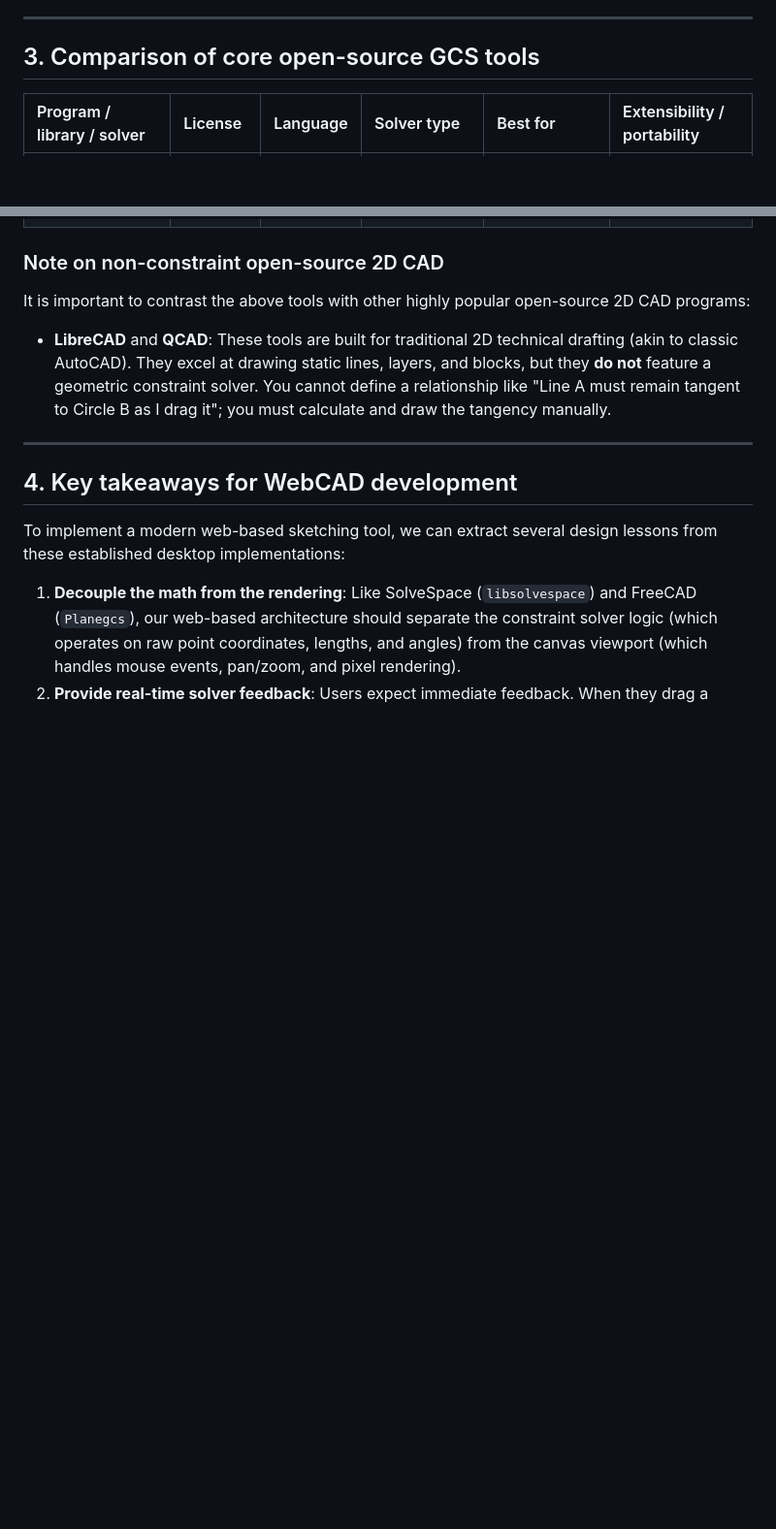
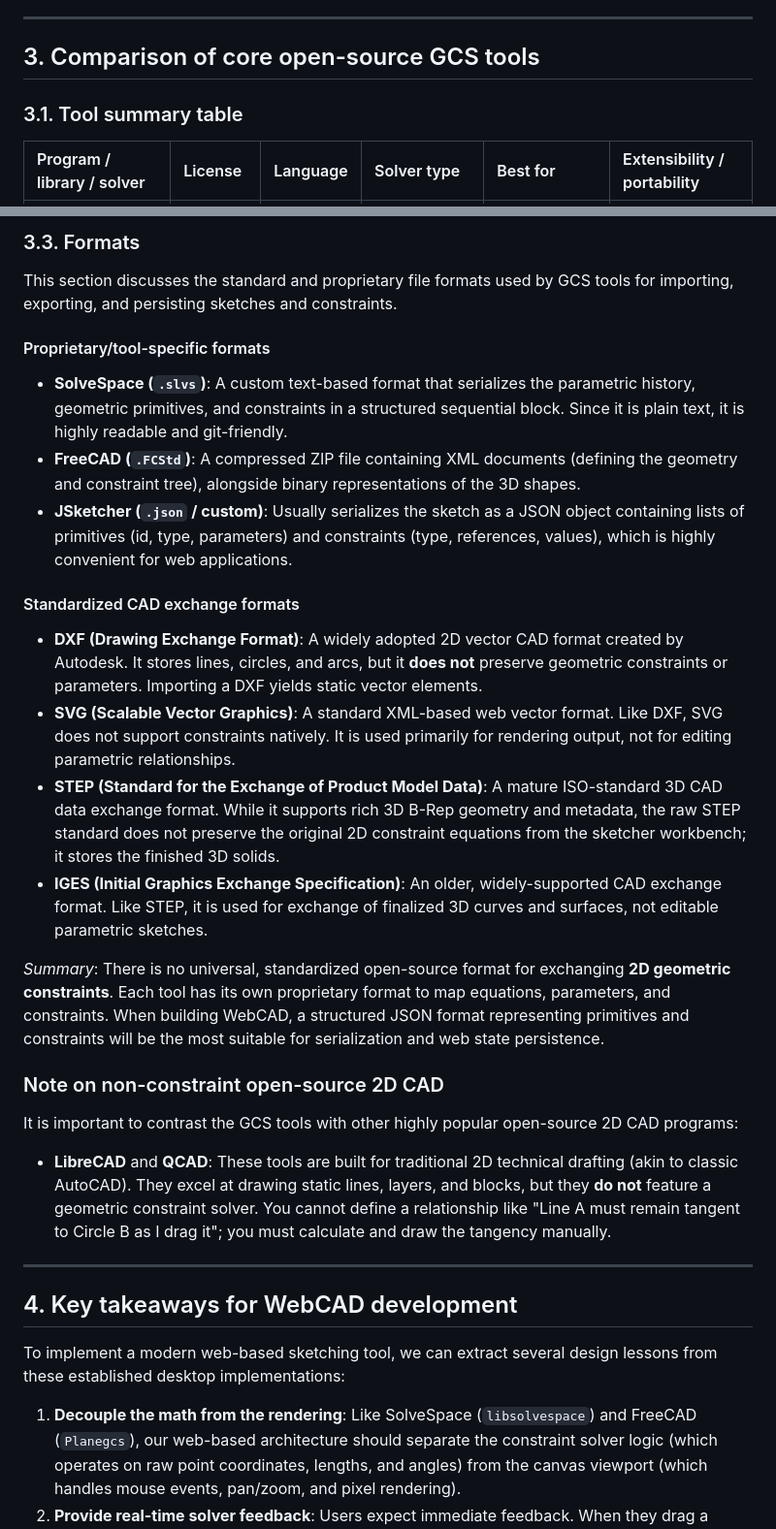
Before and after one commit to gonzojive/webcad, a Markdown page: docs/research/open_source_2d_solvers.md, 2 parts joined by grey strips. Shown at 97% size. Rendered like a GitHub page; blank space fills up the shorter version.

Commit message:
docs: add canonical feature table and formats section to GCS comparison

```diff
--- a/docs/research/open_source_2d_solvers.md
+++ b/docs/research/open_source_2d_solvers.md
@@ -56,6 +56,8 @@ Solvers generally fall into three categories:
 
 ## 3. Comparison of core open-source GCS tools
 
+### 3.1. Tool summary table
+
 | Program / library / solver | License | Language | Solver type | Best for | Extensibility / portability |
 | :--- | :--- | :--- | :--- | :--- | :--- |
 | **SolveSpace** (`libsolvespace`) | GPL-3.0 | C++ | Numerical (Newton-Raphson) | Lightweight CAD, 2D linkages, precise vector export | Good; solver is decoupled and has Python/WASM ports. |
@@ -66,5 +90,21 @@ Solvers generally fall into three categories:
+### 3.3. Formats
+This section discusses the standard and proprietary file formats used by GCS tools for importing, exporting, and persisting sketches and constraints.
+
+#### Proprietary/tool-specific formats
+- **SolveSpace (`.slvs`)**: A custom text-based format that serializes the parametric history, geometric primitives, and constraints in a structured sequential block. Since it is plain text, it is highly readable and git-friendly.
+- **FreeCAD (`.FCStd`)**: A compressed ZIP file containing XML documents (defining the geometry and constraint tree), alongside binary representations of the 3D shapes.
+- **JSketcher (`.json` / custom)**: Usually serializes the sketch as a JSON object containing lists of primitives (id, type, parameters) and constraints (type, references, values), which is highly convenient for web applications.
+
+#### Standardized CAD exchange formats
+- **DXF (Drawing Exchange Format)**: A widely adopted 2D vector CAD format created by Autodesk. It stores lines, circles, and arcs, but it **does not** preserve geometric constraints or parameters. Importing a DXF yields static vector elements.
+- **SVG (Scalable Vector Graphics)**: A standard XML-based web vector format. Like DXF, SVG does not support constraints natively. It is used primarily for rendering output, not for editing parametric relationships.
+- **STEP (Standard for the Exchange of Product Model Data)**: A mature ISO-standard 3D CAD data exchange format. While it supports rich 3D B-Rep geometry and metadata, the raw STEP standard does not preserve the original 2D constraint equations from the sketcher workbench; it stores the finished 3D solids.
+- **IGES (Initial Graphics Exchange Specification)**: An older, widely-supported CAD exchange format. Like STEP, it is used for exchange of finalized 3D curves and surfaces, not editable parametric sketches.
+
+*Summary*: There is no universal, standardized open-source format for exchanging **2D geometric constraints**. Each tool has its own proprietary format to map equations, parameters, and constraints. When building WebCAD, a structured JSON format representing primitives and constraints will be the most suitable for serialization and web state persistence.
+
 ### Note on non-constraint open-source 2D CAD
-It is important to contrast the above tools with other highly popular open-source 2D CAD programs:
+It is important to contrast the GCS tools with other highly popular open-source 2D CAD programs:
 - **LibreCAD** and **QCAD**: These tools are built for traditional 2D technical drafting (akin to classic AutoCAD). They excel at drawing static lines, layers, and blocks, but they **do not** feature a geometric constraint solver. You cannot define a relationship like "Line A must remain tangent to Circle B as I drag it"; you must calculate and draw the tangency manually.
 
 ---
```
Also changed, not shown: other parts of docs/research/open_source_2d_solvers.md (+22 -0 lines).
